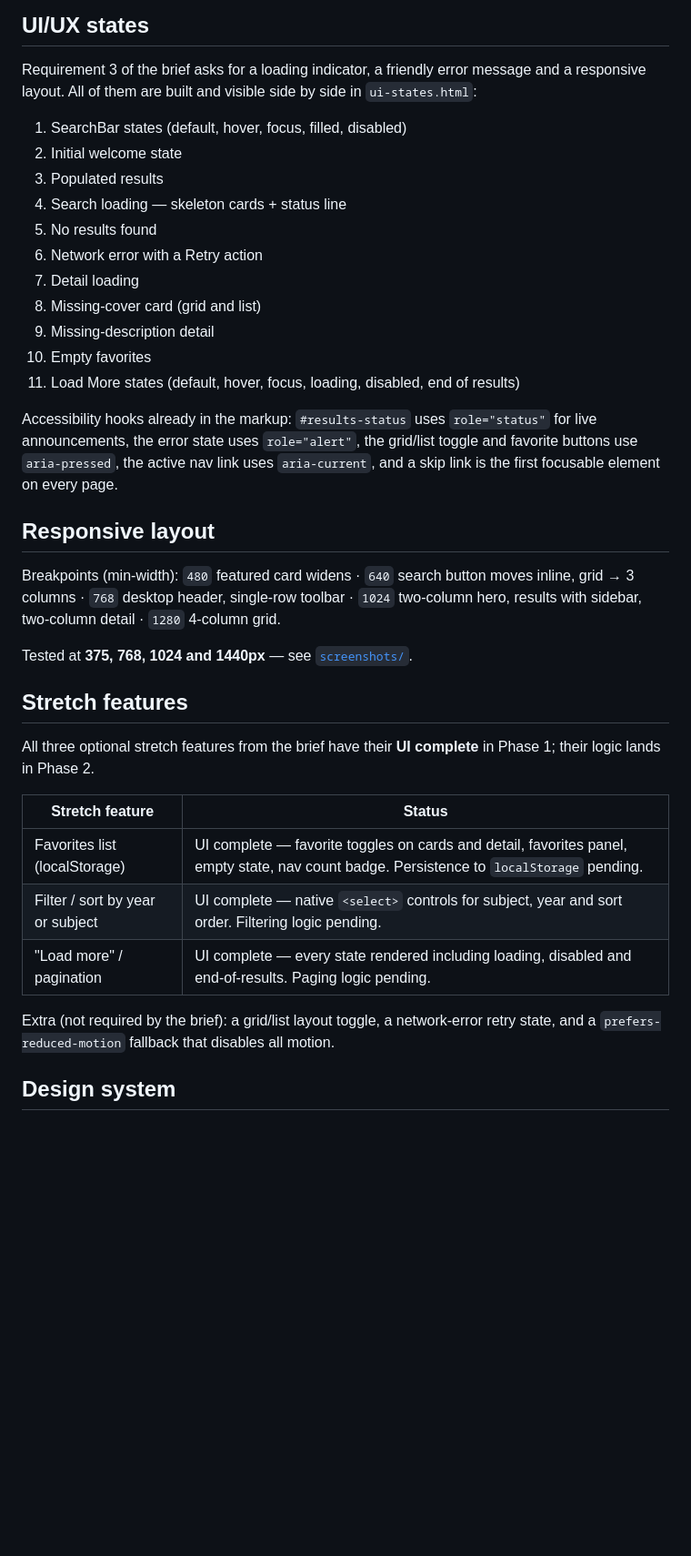
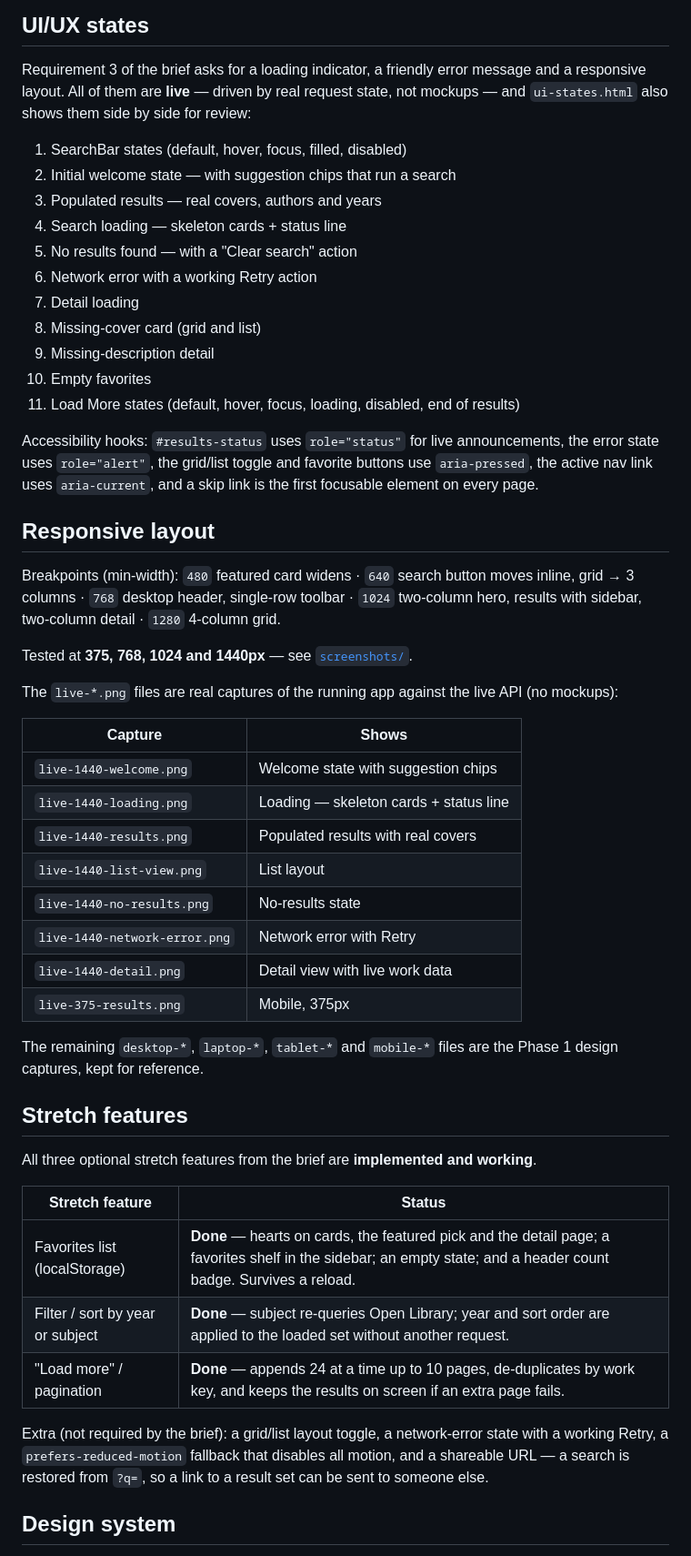
Before and after one commit to rmit-nct/Book-Finder, a Markdown page: README.md, the part around one of its changes. Shown at 91% size. GitHub-like rendering; blank space fills up the shorter version.

```diff
--- a/README.md
+++ b/README.md
@@ -103,24 +121,24 @@ Documentation: [Search API](https://openlibrary.org/dev/docs/api/search) ·
 ## UI/UX states
 
 Requirement 3 of the brief asks for a loading indicator, a friendly error message and a responsive
-layout. All of them are built and visible side by side in `ui-states.html`:
+layout. All of them are **live** — driven by real request state, not mockups — and `ui-states.html`
+also shows them side by side for review:
 
 1. SearchBar states (default, hover, focus, filled, disabled)
-2. Initial welcome state
-3. Populated results
+2. Initial welcome state — with suggestion chips that run a search
+3. Populated results — real covers, authors and years
 4. Search loading — skeleton cards + status line
-5. No results found
-6. Network error with a Retry action
+5. No results found — with a "Clear search" action
+6. Network error with a working Retry action
 7. Detail loading
 8. Missing-cover card (grid and list)
 9. Missing-description detail
 10. Empty favorites
 11. Load More states (default, hover, focus, loading, disabled, end of results)
 
-Accessibility hooks already in the markup: `#results-status` uses `role="status"` for live
-announcements, the error state uses `role="alert"`, the grid/list toggle and favorite buttons use
-`aria-pressed`, the active nav link uses `aria-current`, and a skip link is the first focusable
-element on every page.
+Accessibility hooks: `#results-status` uses `role="status"` for live announcements, the error state
+uses `role="alert"`, the grid/list toggle and favorite buttons use `aria-pressed`, the active nav
+link uses `aria-current`, and a skip link is the first focusable element on every page.
 
 ## Responsive layout
 
@@ -130,19 +148,35 @@ two-column detail · `1280` 4-column grid.
 
 Tested at **375, 768, 1024 and 1440px** — see [`screenshots/`](screenshots).
 
+The `live-*.png` files are real captures of the running app against the live API (no mockups):
+
+| Capture | Shows |
+|---|---|
+| `live-1440-welcome.png` | Welcome state with suggestion chips |
+| `live-1440-loading.png` | Loading — skeleton cards + status line |
+| `live-1440-results.png` | Populated results with real covers |
+| `live-1440-list-view.png` | List layout |
+| `live-1440-no-results.png` | No-results state |
+| `live-1440-network-error.png` | Network error with Retry |
+| `live-1440-detail.png` | Detail view with live work data |
+| `live-375-results.png` | Mobile, 375px |
+
+The remaining `desktop-*`, `laptop-*`, `tablet-*` and `mobile-*` files are the Phase 1 design
+captures, kept for reference.
+
 ## Stretch features
 
-All three optional stretch features from the brief have their **UI complete** in Phase 1; their
-logic lands in Phase 2.
+All three optional stretch features from the brief are **implemented and working**.
 
 | Stretch feature | Status |
 |---|---|
-| Favorites list (localStorage) | UI complete — favorite toggles on cards and detail, favorites panel, empty state, nav count badge. Persistence to `localStorage` pending. |
-| Filter / sort by year or subject | UI complete — native `<select>` controls for subject, year and sort order. Filtering logic pending. |
-| "Load more" / pagination | UI complete — every state rendered including loading, disabled and end-of-results. Paging logic pending. |
+| Favorites list (localStorage) | **Done** — hearts on cards, the featured pick and the detail page; a favorites shelf in the sidebar; an empty state; and a header count badge. Survives a reload. |
+| Filter / sort by year or subject | **Done** — subject re-queries Open Library; year and sort order are applied to the loaded set without another request. |
+| "Load more" / pagination | **Done** — appends 24 at a time up to 10 pages, de-duplicates by work key, and keeps the results on screen if an extra page fails. |
 
-Extra (not required by the brief): a grid/list layout toggle, a network-error retry state, and a
-`prefers-reduced-motion` fallback that disables all motion.
+Extra (not required by the brief): a grid/list layout toggle, a network-error state with a working
+Retry, a `prefers-reduced-motion` fallback that disables all motion, and a shareable URL — a search
+is restored from `?q=`, so a link to a result set can be sent to someone else.
 
 ## Design system
 
```
Also changed, not shown: other parts of README.md (+57 -30 lines).
